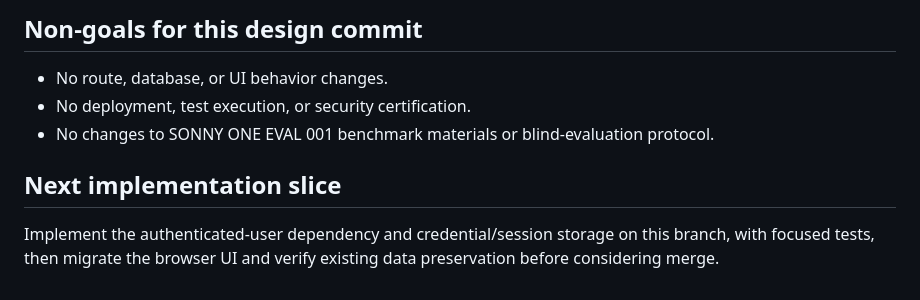
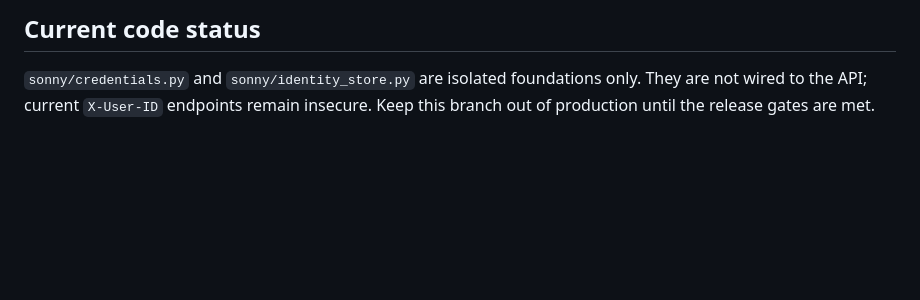
Before and after one commit to s58hjw2twn-netizen/Sonny2, a Markdown page: docs/AUTH-001.md, the part around one of its changes. Rendered like a GitHub page; blank space fills up the shorter version.

```diff
--- a/docs/AUTH-001.md
+++ b/docs/AUTH-001.md
@@ -54,8 +36,3 @@ Scope: Personal owner access now, multi-user commercial accounts later.
 
-## Non-goals for this design commit
-- No route, database, or UI behavior changes.
-- No deployment, test execution, or security certification.
-- No changes to SONNY ONE EVAL 001 benchmark materials or blind-evaluation protocol.
-
-## Next implementation slice
-Implement the authenticated-user dependency and credential/session storage on this branch, with focused tests, then migrate the browser UI and verify existing data preservation before considering merge.
+## Current code status
+`sonny/credentials.py` and `sonny/identity_store.py` are isolated foundations only. They are not wired to the API; current `X-User-ID` endpoints remain insecure. Keep this branch out of production until the release gates are met.
```
Also changed, not shown: other parts of docs/AUTH-001.md (+28 -46 lines).
